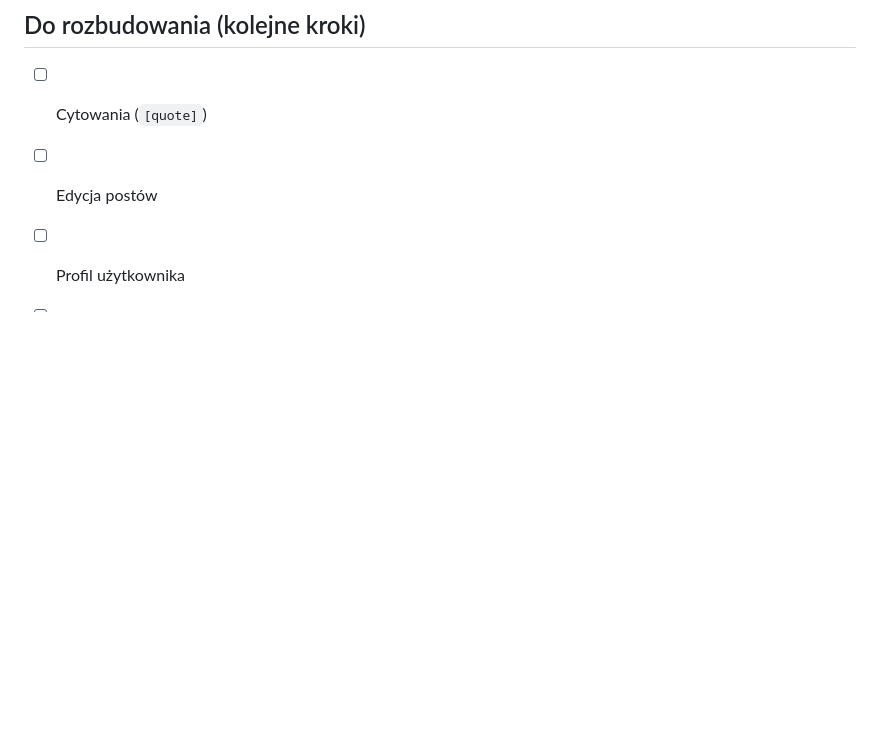
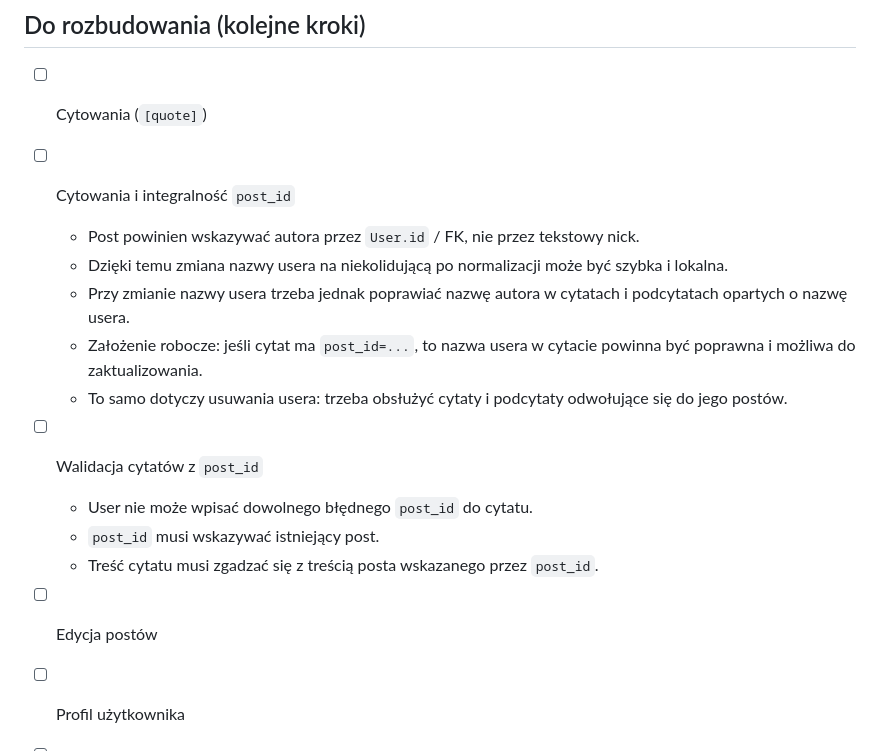
Before and after one commit to eudahub/eudaBB, a Markdown page: README_pl.md, the part around the change. Rendered like a GitHub page; blank space fills up the shorter version.

```diff
--- a/README_pl.md
+++ b/README_pl.md
@@ -152,6 +152,16 @@ Uruchom `python manage.py makemigrations board` przed `migrate`.
 ## Do rozbudowania (kolejne kroki)
 
 - [ ] Cytowania (`[quote]`)
+- [ ] Cytowania i integralność `post_id`
+  - Post powinien wskazywać autora przez `User.id` / FK, nie przez tekstowy nick.
+  - Dzięki temu zmiana nazwy usera na niekolidującą po normalizacji może być szybka i lokalna.
+  - Przy zmianie nazwy usera trzeba jednak poprawiać nazwę autora w cytatach i podcytatach opartych o nazwę usera.
+  - Założenie robocze: jeśli cytat ma `post_id=...`, to nazwa usera w cytacie powinna być poprawna i możliwa do zaktualizowania.
+  - To samo dotyczy usuwania usera: trzeba obsłużyć cytaty i podcytaty odwołujące się do jego postów.
+- [ ] Walidacja cytatów z `post_id`
+  - User nie może wpisać dowolnego błędnego `post_id` do cytatu.
+  - `post_id` musi wskazywać istniejący post.
+  - Treść cytatu musi zgadzać się z treścią posta wskazanego przez `post_id`.
 - [ ] Edycja postów
 - [ ] Profil użytkownika
 - [ ] Moderacja (usuwanie/przenoszenie wątków)
```
Also changed, not shown: README.md (+10 -0 lines).
